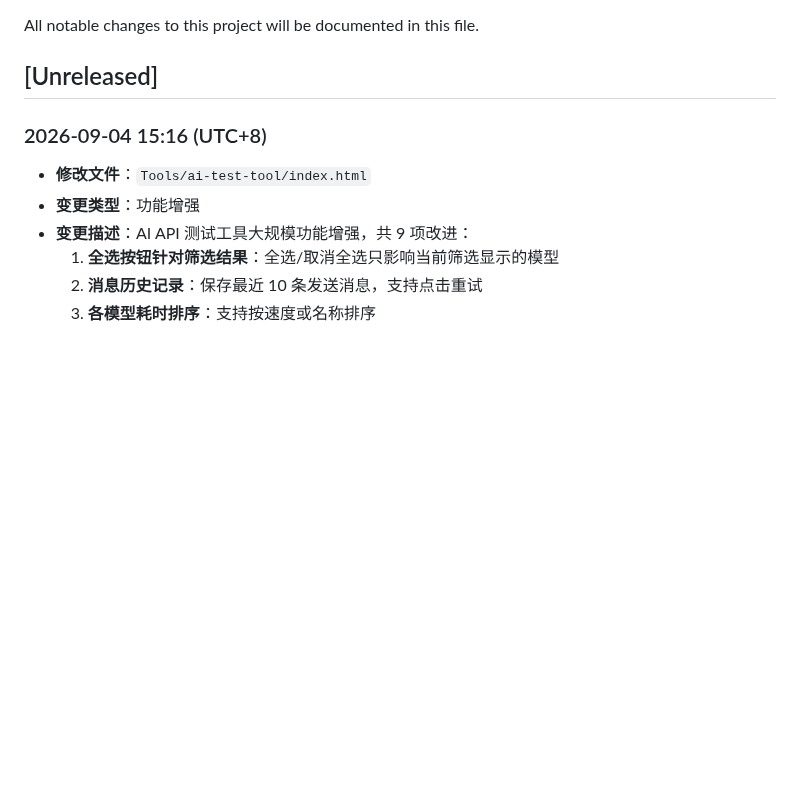
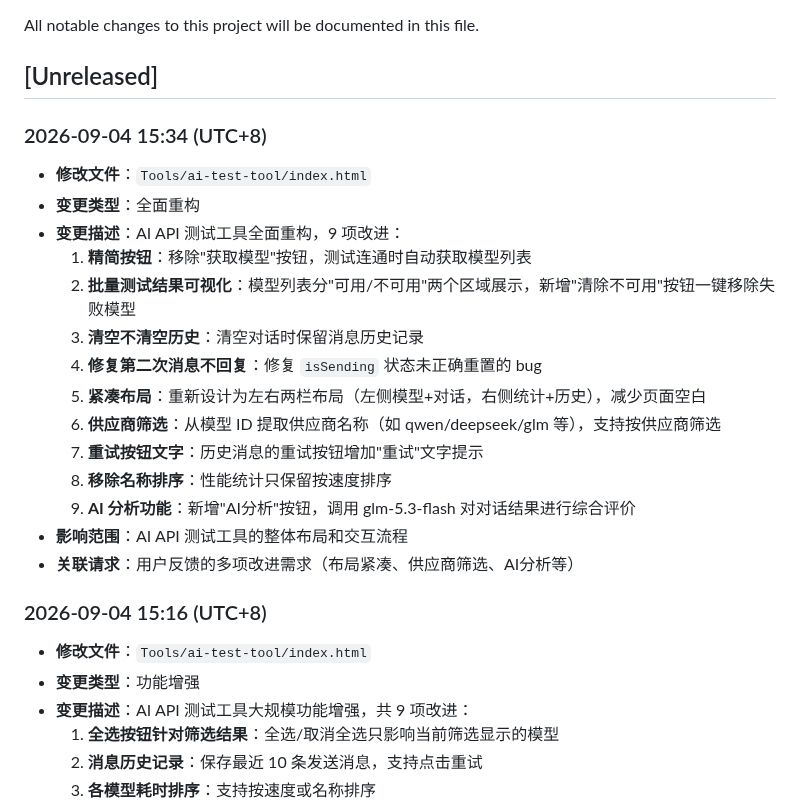
Before and after one commit to KevinLi-0406/kevinli.github.io, a Markdown page: CHANGELOG.md, the part around the change. GitHub-like rendering; blank space fills up the shorter version.

Commit message:
chore: update CHANGELOG - AI 测试工具全面重构

```diff
--- a/CHANGELOG.md
+++ b/CHANGELOG.md
@@ -3,6 +3,22 @@
 All notable changes to this project will be documented in this file.
 
 ## [Unreleased]
+
+### 2026-09-04 15:34 (UTC+8)
+- **修改文件**：`Tools/ai-test-tool/index.html`
+- **变更类型**：全面重构
+- **变更描述**：AI API 测试工具全面重构，9 项改进：
+  1. **精简按钮**：移除"获取模型"按钮，测试连通时自动获取模型列表
+  2. **批量测试结果可视化**：模型列表分"可用/不可用"两个区域展示，新增"清除不可用"按钮一键移除失败模型
+  3. **清空不清空历史**：清空对话时保留消息历史记录
+  4. **修复第二次消息不回复**：修复 `isSending` 状态未正确重置的 bug
+  5. **紧凑布局**：重新设计为左右两栏布局（左侧模型+对话，右侧统计+历史），减少页面空白
+  6. **供应商筛选**：从模型 ID 提取供应商名称（如 qwen/deepseek/glm 等），支持按供应商筛选
+  7. **重试按钮文字**：历史消息的重试按钮增加"重试"文字提示
+  8. **移除名称排序**：性能统计只保留按速度排序
+  9. **AI 分析功能**：新增"AI分析"按钮，调用 glm-5.3-flash 对对话结果进行综合评价
+- **影响范围**：AI API 测试工具的整体布局和交互流程
+- **关联请求**：用户反馈的多项改进需求（布局紧凑、供应商筛选、AI分析等）
 
 ### 2026-09-04 15:16 (UTC+8)
 - **修改文件**：`Tools/ai-test-tool/index.html`
```
